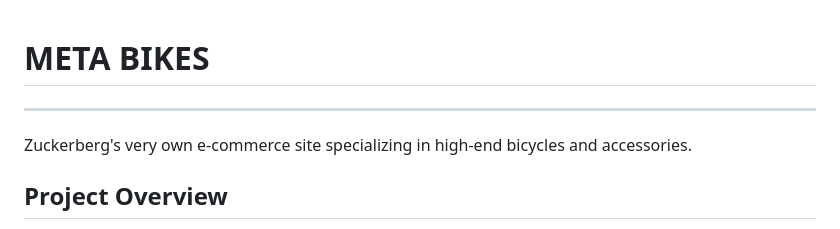
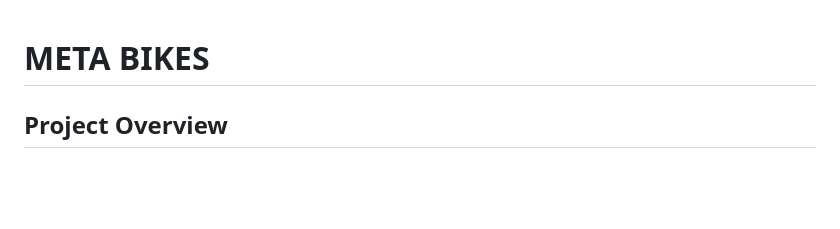
Before and after one commit to kevinleet/metabikes, a Markdown page: README.md, the part around the change. Drawn GitHub-style; blank space fills up the shorter version.

```diff
--- a/README.md
+++ b/README.md
@@ -1,8 +1,4 @@
 # META BIKES
-
----
-
-Zuckerberg's very own e-commerce site specializing in high-end bicycles and accessories.
 
 ## Project Overview
 
```
